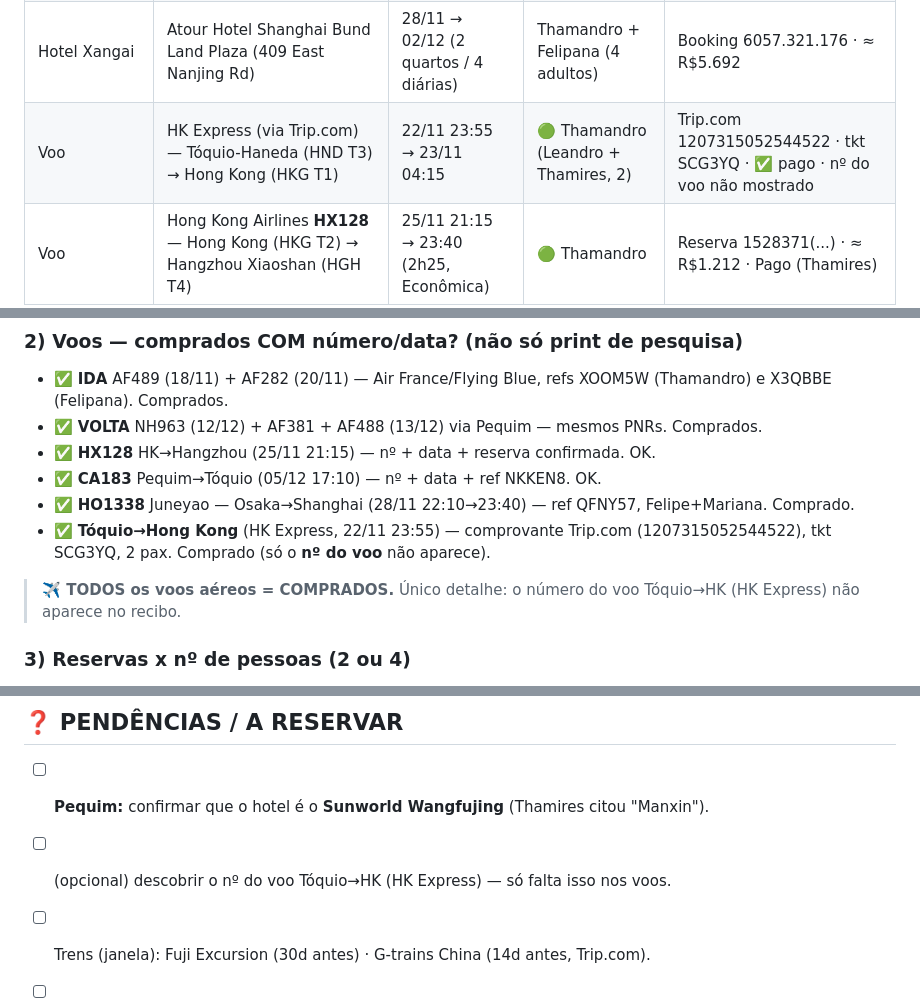
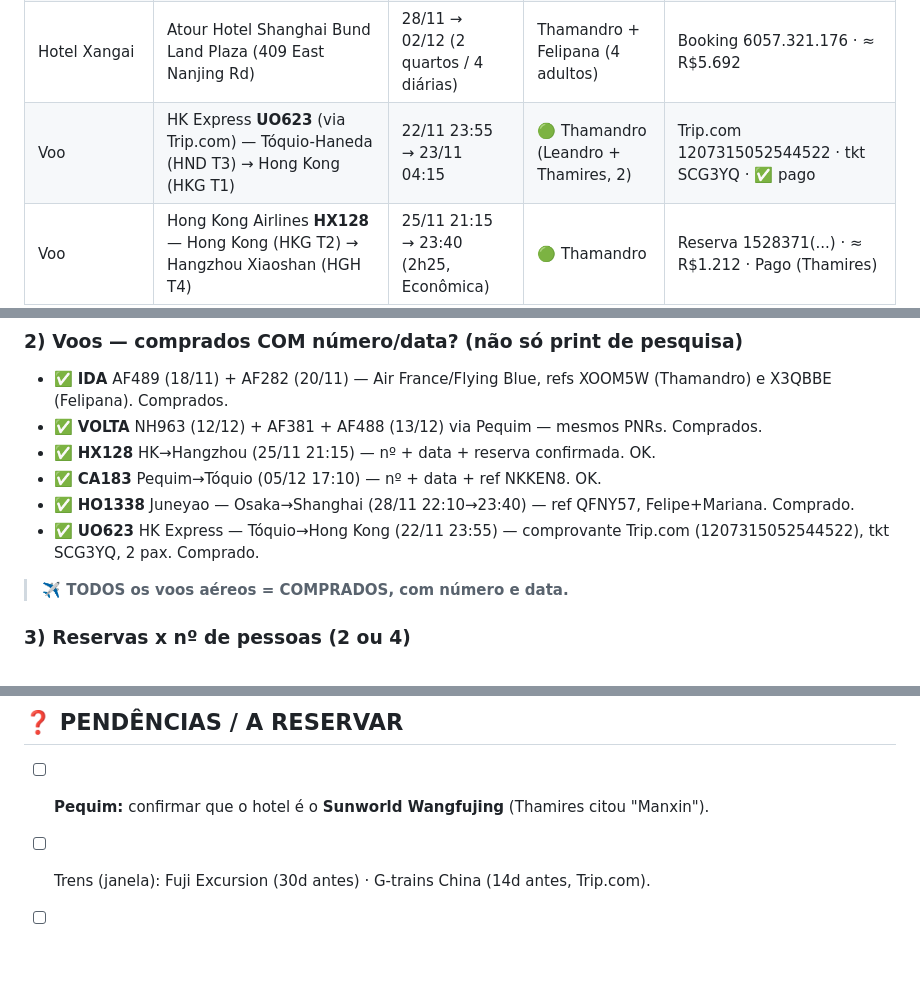
Before and after one commit to R3dd1n0/NipoTrip26, a Markdown page: NOTAS-viagem.md, 3 parts joined by grey strips. Drawn GitHub-style; blank space fills up the shorter version.

Commit message:
Notas: numero do voo Toquio->HK = UO623 (HK Express); voos 100% com numero
Co-Authored-By: Claude Opus 4.8 <noreply@anthropic.com>
Claude-Session: https://claude.ai/code/session_01U7Js4MhLULtjs1r47NNNQc

```diff
--- a/NOTAS-viagem.md
+++ b/NOTAS-viagem.md
@@ -75,7 +75,7 @@ na estação → Kawaguchiko. Trem: em aberto.
 | Voo VOLTA | NH963 (12/12 17:25 Haneda→Pequim) + AF381 (13/12 00:05 Pequim→Paris) + AF488 (13/12 14:30 Paris→Fortaleza 19:40) | 12–13/12 | Thamandro (XOOM5W) + Felipana (X3QBBE), 2+2 | ✅ conexão via Pequim (não pernoita) |
 | Hotel Osaka | Henn na Hotel Express Osaka Namba Nipponbashi (3★) — 1-5-20 Nipponbashi, Chuo-ku | 22/11 → 25/11 (3 noites) | 🔵 Felipana | ✅ confirmado (Booking) |
 | Hotel Xangai | Atour Hotel Shanghai Bund Land Plaza (409 East Nanjing Rd) | 28/11 → 02/12 (2 quartos / 4 diárias) | Thamandro + Felipana (4 adultos) | Booking 6057.321.176 · ≈ R$5.692 |
-| Voo | HK Express (via Trip.com) — Tóquio-Haneda (HND T3) → Hong Kong (HKG T1) | 22/11 23:55 → 23/11 04:15 | 🟢 Thamandro (Leandro + Thamires, 2) | Trip.com 1207315052544522 · tkt SCG3YQ · ✅ pago · nº do voo não mostrado |
+| Voo | HK Express **UO623** (via Trip.com) — Tóquio-Haneda (HND T3) → Hong Kong (HKG T1) | 22/11 23:55 → 23/11 04:15 | 🟢 Thamandro (Leandro + Thamires, 2) | Trip.com 1207315052544522 · tkt SCG3YQ · ✅ pago |
 | Voo | Hong Kong Airlines **HX128** — Hong Kong (HKG T2) → Hangzhou Xiaoshan (HGH T4) | 25/11 21:15 → 23:40 (2h25, Econômica) | 🟢 Thamandro | Reserva 1528371(...) · ≈ R$1.212 · Pago (Thamires) |
 | Voo | Juneyao Airlines **HO1338** — Osaka (KIX) → Shanghai (PVG) | 28/11 22:10 → 23:40 (2h30, Econômica) | 🔵 Felipana (Felipe + Mariana, 2) | Ref. **QFNY57** · ✅ confirmado |
 | Hotel Kyoto | Tune Stay Kyoto (Quarto Duplo) | 25/11 → 28/11 (3 noites: 25,26,27) | 🔵 Felipana | Booking 5155888463 · ≈ R$2.502 · ✅ datas ok (Osaka-first) |
@@ -129,10 +129,9 @@ Pequim → Hotel Manxin (Tiananmen) · Hotel Pequim → aeroporto (voo p/ Japão
 - ✅ **HX128** HK→Hangzhou (25/11 21:15) — nº + data + reserva confirmada. OK.
 - ✅ **CA183** Pequim→Tóquio (05/12 17:10) — nº + data + ref NKKEN8. OK.
 - ✅ **HO1338** Juneyao — Osaka→Shanghai (28/11 22:10→23:40) — ref QFNY57, Felipe+Mariana. Comprado.
-- ✅ **Tóquio→Hong Kong** (HK Express, 22/11 23:55) — comprovante Trip.com (1207315052544522), tkt SCG3YQ, 2 pax. Comprado (só o **nº do voo** não aparece).
+- ✅ **UO623** HK Express — Tóquio→Hong Kong (22/11 23:55) — comprovante Trip.com (1207315052544522), tkt SCG3YQ, 2 pax. Comprado.
 
-> **✈️ TODOS os voos aéreos = COMPRADOS.** Único detalhe: o número do voo
-> Tóquio→HK (HK Express) não aparece no recibo.
+> **✈️ TODOS os voos aéreos = COMPRADOS, com número e data.**
 
 ### 3) Reservas x nº de pessoas (2 ou 4)
 - ✅ **4 pessoas / 2 quartos:** Atour Xangai (4 ad., 2 qtos), Sunworld Pequim (2 qtos), COMMA HOUSE Tóquio (4 ad., apto 2 qtos). Batem.
@@ -180,7 +179,6 @@ Pequim → Hotel Manxin (Tiananmen) · Hotel Pequim → aeroporto (voo p/ Japão
 ## ❓ PENDÊNCIAS / A RESERVAR
 
 - [ ] **Pequim:** confirmar que o hotel é o **Sunworld Wangfujing** (Thamires citou "Manxin").
-- [ ] (opcional) descobrir o nº do voo Tóquio→HK (HK Express) — só falta isso nos voos.
 - [ ] Trens (janela): Fuji Excursion (30d antes) · G-trains China (14d antes, Trip.com).
 - [ ] Reservar USJ e Disney (Xangai + Tóquio + talvez HK Disney). (Ryokan: cancelado — não reservar.)
 - [ ] 07/12: Thamandro faz Karuizawa ou Tóquio livre? · 11/12: Kawagoe ou Tóquio livre?
```
